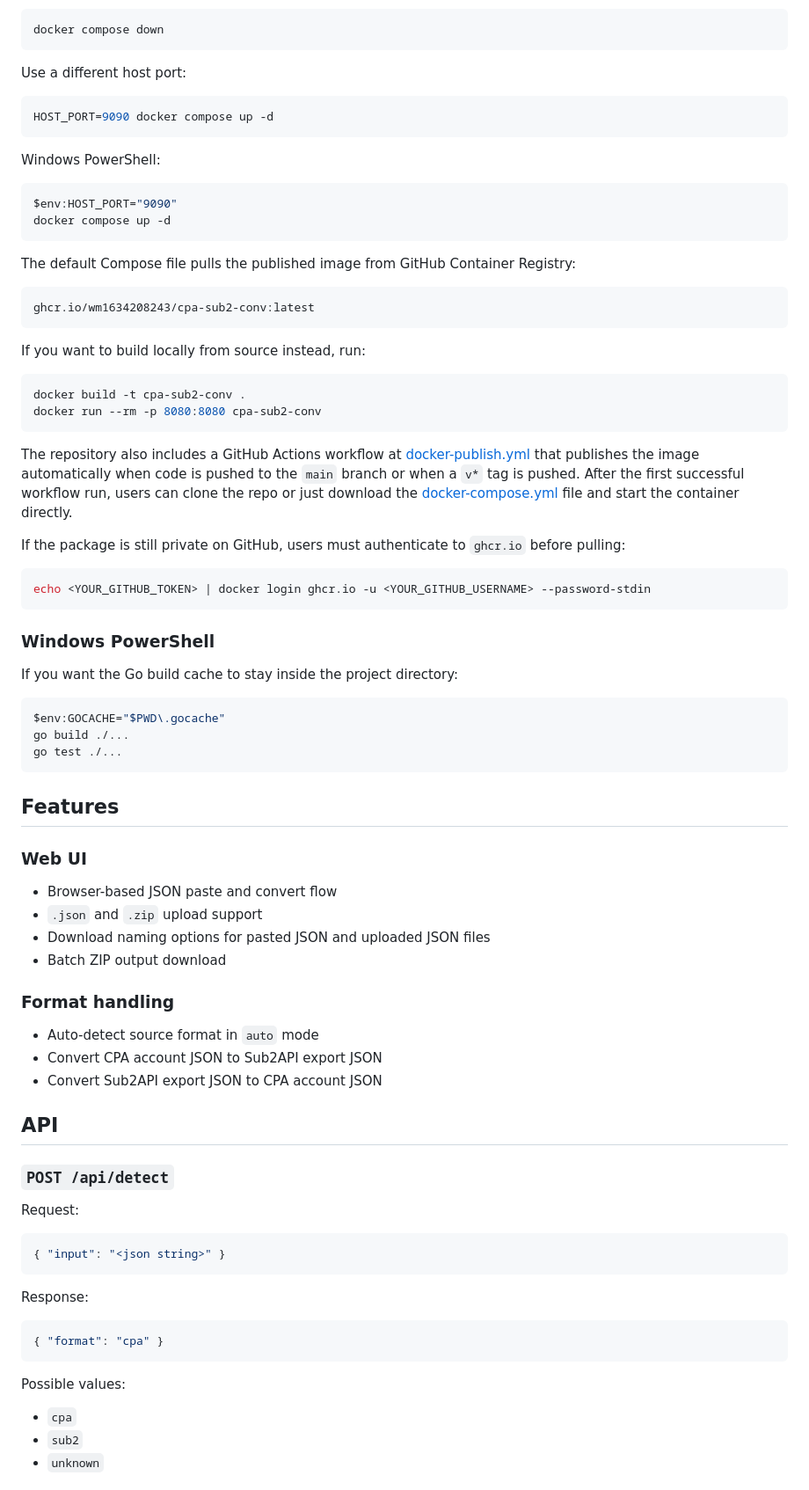
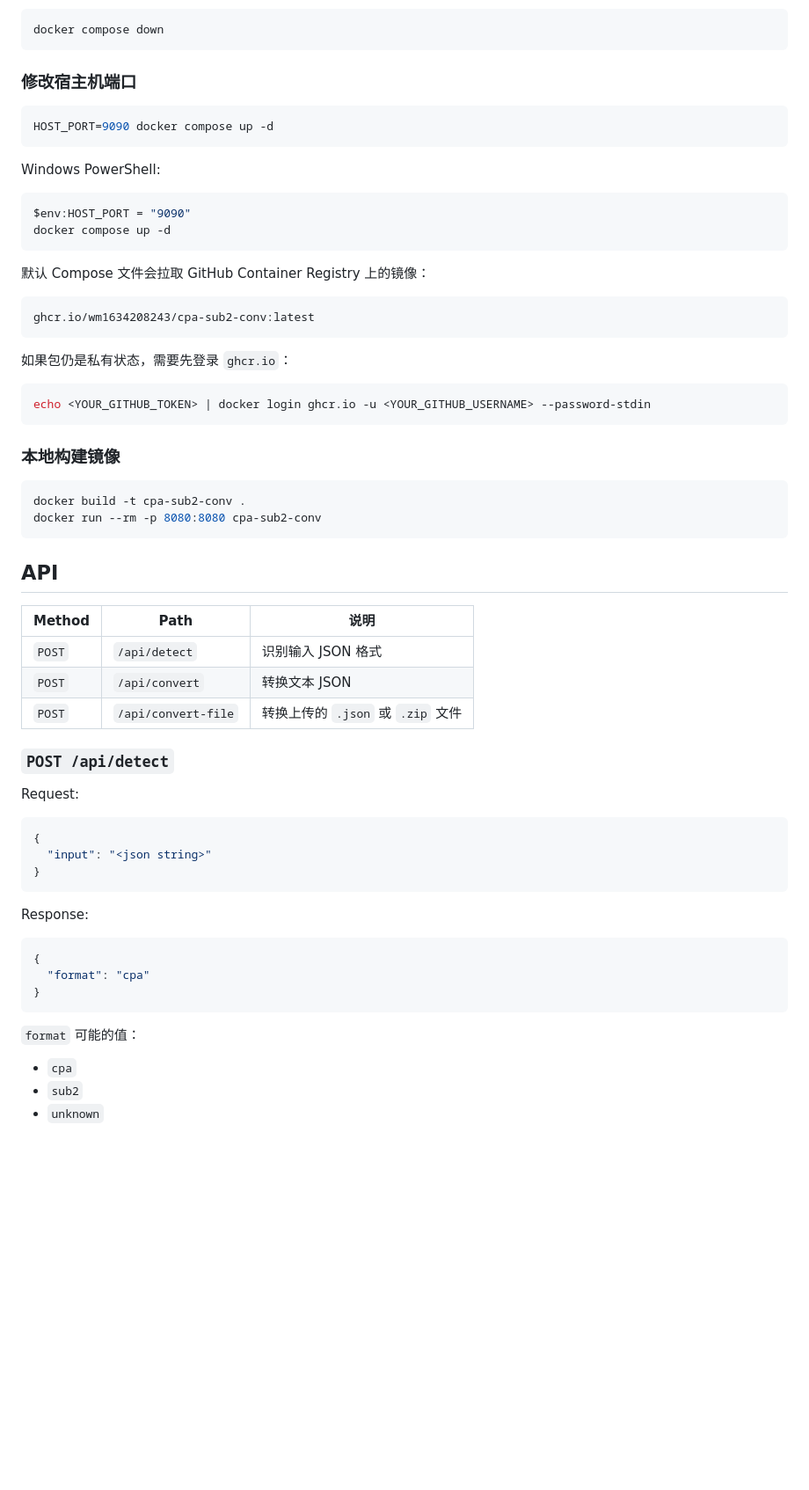
Before and after one commit to wm1634208243/CPA-SUB2_CONV, a Markdown page: README.md, the part around one of its changes. Shown at 88% size. GitHub-like rendering; blank space fills up the shorter version.

````diff
--- a/README.md
+++ b/README.md
@@ -64,7 +86,7 @@ Stop:
 docker compose down
 ```
 
-Use a different host port:
+### 修改宿主机端口
 
 ```bash
 HOST_PORT=9090 docker compose up -d
@@ -73,74 +95,56 @@ HOST_PORT=9090 docker compose up -d
 Windows PowerShell:
 
 ```powershell
-$env:HOST_PORT="9090"
+$env:HOST_PORT = "9090"
 docker compose up -d
 ```
 
-The default Compose file pulls the published image from GitHub Container Registry:
+默认 Compose 文件会拉取 GitHub Container Registry 上的镜像：
 
 ```text
 ghcr.io/wm1634208243/cpa-sub2-conv:latest
 ```
 
-If you want to build locally from source instead, run:
+如果包仍是私有状态，需要先登录 `ghcr.io`：
+
+```bash
+echo <YOUR_GITHUB_TOKEN> | docker login ghcr.io -u <YOUR_GITHUB_USERNAME> --password-stdin
+```
+
+### 本地构建镜像
 
 ```bash
 docker build -t cpa-sub2-conv .
 docker run --rm -p 8080:8080 cpa-sub2-conv
 ```
 
-The repository also includes a GitHub Actions workflow at [docker-publish.yml](/D:/project/CPA-SUB2_CONV/.github/workflows/docker-publish.yml) that publishes the image automatically when code is pushed to the `main` branch or when a `v*` tag is pushed.
-After the first successful workflow run, users can clone the repo or just download the [docker-compose.yml](/D:/project/CPA-SUB2_CONV/docker-compose.yml) file and start the container directly.
+## API
 
-If the package is still private on GitHub, users must authenticate to `ghcr.io` before pulling:
-
-```bash
-echo <YOUR_GITHUB_TOKEN> | docker login ghcr.io -u <YOUR_GITHUB_USERNAME> --password-stdin
-```
-
-### Windows PowerShell
-
-If you want the Go build cache to stay inside the project directory:
-
-```powershell
-$env:GOCACHE="$PWD\.gocache"
-go build ./...
-go test ./...
-```
-
-## Features
-
-### Web UI
-
-- Browser-based JSON paste and convert flow
-- `.json` and `.zip` upload support
-- Download naming options for pasted JSON and uploaded JSON files
-- Batch ZIP output download
-
-### Format handling
-
-- Auto-detect source format in `auto` mode
-- Convert CPA account JSON to Sub2API export JSON
-- Convert Sub2API export JSON to CPA account JSON
-
-## API
+| Method | Path | 说明 |
+| --- | --- | --- |
+| `POST` | `/api/detect` | 识别输入 JSON 格式 |
+| `POST` | `/api/convert` | 转换文本 JSON |
+| `POST` | `/api/convert-file` | 转换上传的 `.json` 或 `.zip` 文件 |
 
 ### `POST /api/detect`
 
 Request:
 
 ```json
-{ "input": "<json string>" }
+{
+  "input": "<json string>"
+}
 ```
 
 Response:
 
 ```json
-{ "format": "cpa" }
+{
+  "format": "cpa"
+}
 ```
 
-Possible values:
+`format` 可能的值：
 
 - `cpa`
 - `sub2`
````
Also changed, not shown: other parts of README.md (+125 -56 lines).
